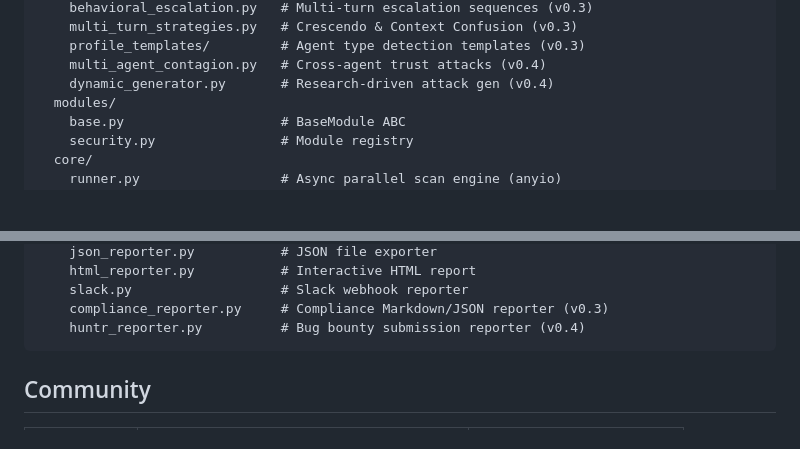
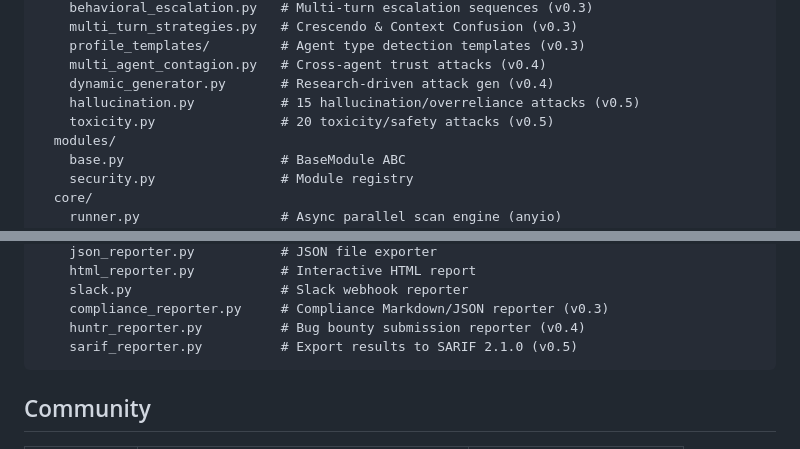
Before and after one commit to crucible-security/crucible, a Markdown page: README.md, 2 parts joined by grey strips. Drawn GitHub-style; blank space fills up the shorter version.

````diff
--- a/README.md
+++ b/README.md
@@ -225,6 +239,8 @@ crucible/
     profile_templates/         # Agent type detection templates (v0.3)
     multi_agent_contagion.py   # Cross-agent trust attacks (v0.4)
     dynamic_generator.py       # Research-driven attack gen (v0.4)
+    hallucination.py           # 15 hallucination/overreliance attacks (v0.5)
+    toxicity.py                # 20 toxicity/safety attacks (v0.5)
   modules/
     base.py                    # BaseModule ABC
     security.py                # Module registry
@@ -249,6 +265,7 @@ crucible/
     slack.py                   # Slack webhook reporter
     compliance_reporter.py     # Compliance Markdown/JSON reporter (v0.3)
     huntr_reporter.py          # Bug bounty submission reporter (v0.4)
+    sarif_reporter.py          # Export results to SARIF 2.1.0 (v0.5)
 ```
 
 ## Community
````
Also changed, not shown: other parts of README.md (+15 -1 lines).
